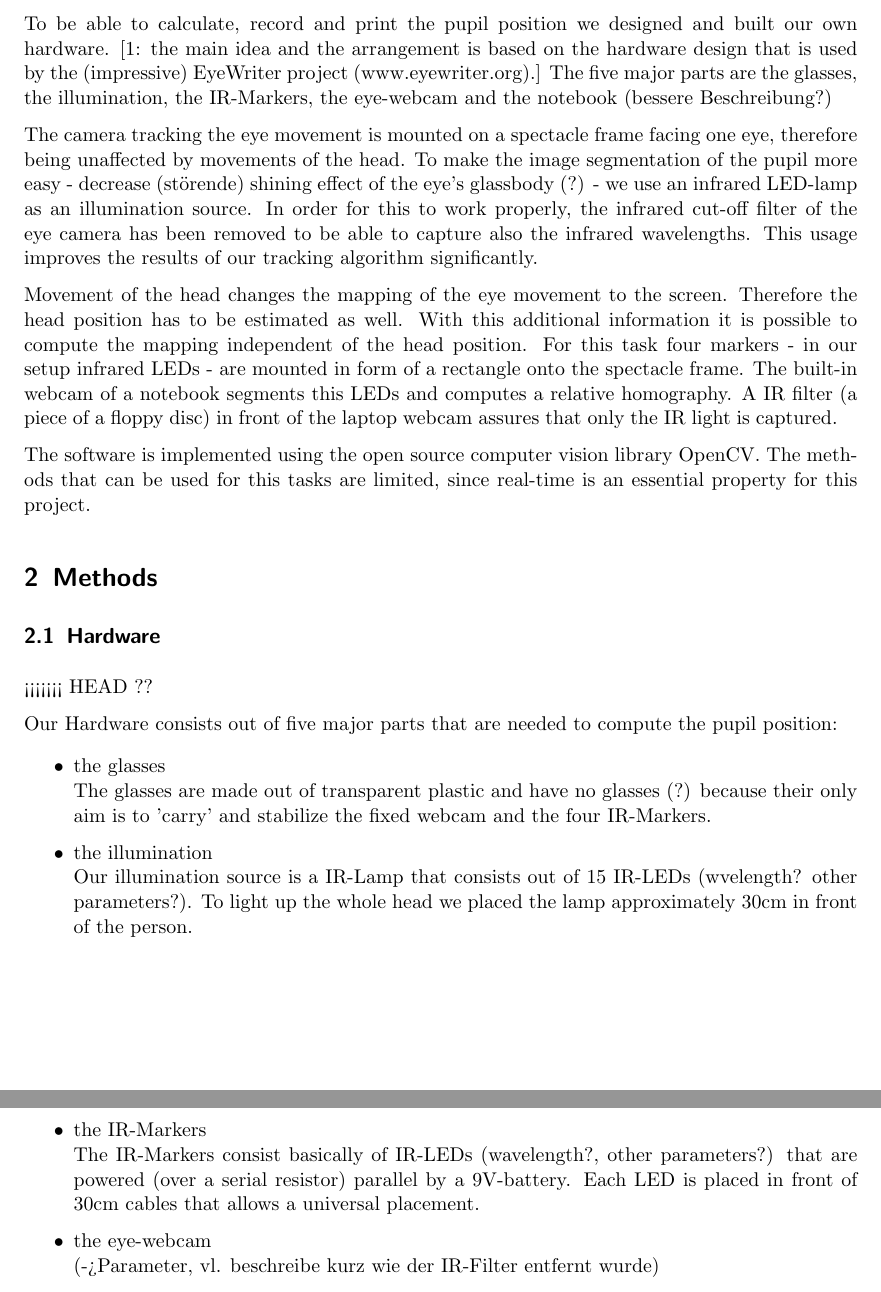
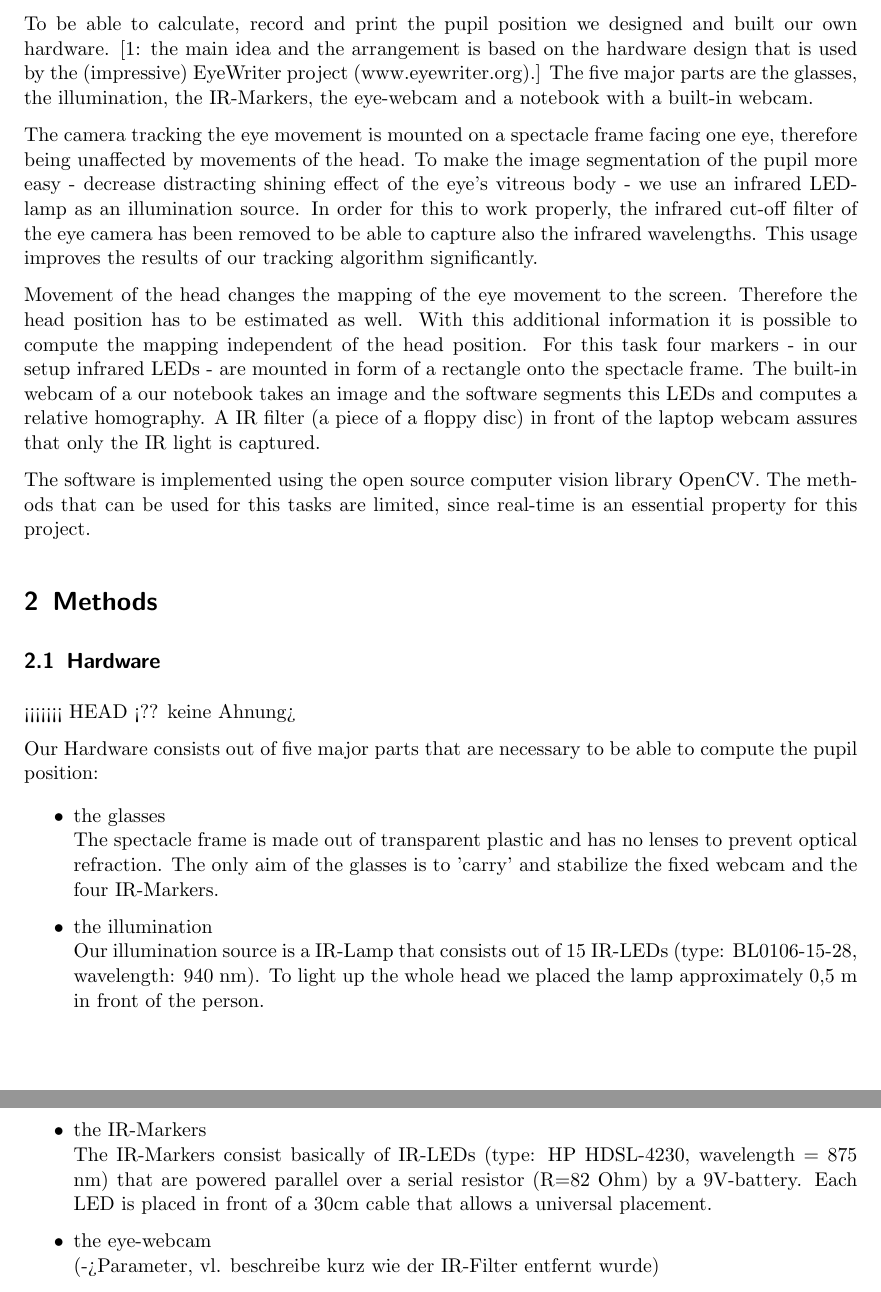
Before and after one commit to stefan-k/eyetracker, a LaTeX document (doc/main.tex, which reads doc/introduction.tex, doc/methods.tex): two parts of pages 2 and 3 of 6, joined at a grey line, cut so that both start at the same text. Compiled offline with pdfLaTeX.

Commit message:
updated intro and methods

```diff
--- a/doc/introduction.tex
+++ b/doc/introduction.tex
@@ -3,12 +3,13 @@
 The goal of this project is the implementation of an eye tracking algorithm using two cameras, one to track the eye movement and one to estimate the position of the head with respect to the monitor. As our main result the eye movement is mapped onto the computer screen which indicates the position the user is looking at.
 
 To be able to calculate, record and print the pupil position we designed and built our own hardware. [1: the main idea and the arrangement is based on the hardware design that is used by the (impressive) EyeWriter project (www.eyewriter.org).]
-The five major parts are the glasses, the illumination, the IR-Markers, the eye-webcam and the notebook (bessere Beschreibung?)
+The five major parts are the glasses, the illumination, the IR-Markers, the eye-webcam and a notebook with a built-in webcam.
 
 The camera tracking the eye movement is mounted on a spectacle frame facing one eye, therefore being unaffected by movements of the head.
-To make the image segmentation of the pupil more easy - decrease (störende) shining effect of the eye's glassbody (?) - we use an infrared LED-lamp as an illumination source. In order for this to work properly, the infrared cut-off filter of the eye camera has been removed to be able to capture also the infrared wavelengths. This usage improves the results of our tracking algorithm significantly.
+To make the image segmentation of the pupil more easy - decrease distracting shining effect of the eye's vitreous body - we use an infrared LED-lamp as an illumination source. In order for this to work properly, the infrared cut-off filter of the eye camera has been removed to be able to capture also the infrared wavelengths. This usage improves the results of our tracking algorithm significantly.
 
 Movement of the head changes the mapping of the eye movement to the screen. Therefore the head position has to be estimated as well.
-With this additional information it is possible to compute the mapping independent of the head position. For this task four markers - in our setup infrared LEDs - are mounted in form of a rectangle onto the spectacle frame. The built-in webcam of a notebook segments this LEDs and computes a relative homography. A IR filter (a piece of a floppy disc) in front of the laptop webcam assures that only the IR light is captured.
+With this additional information it is possible to compute the mapping independent of the head position.
+For this task four markers - in our setup infrared LEDs - are mounted in form of a rectangle onto the spectacle frame. The built-in webcam of a our notebook takes an image and the software segments this LEDs and computes a relative homography. A IR filter (a piece of a floppy disc) in front of the laptop webcam assures that only the IR light is captured.
 
 The software is implemented using the open source computer vision library OpenCV. The methods that can be used for this tasks are limited, since real-time is an essential property for this project.
--- a/doc/methods.tex
+++ b/doc/methods.tex
@@ -1,19 +1,19 @@
 \section{Methods}\label{methods}
 
 \subsection{Hardware}
-<<<<<<< HEAD ??
+<<<<<<< HEAD <?? keine Ahnung>
 
-Our Hardware consists out of five major parts that are needed to compute the pupil position:
+Our Hardware consists out of five major parts that are necessary to be able to compute the pupil position:
 
 \begin{itemize}
   \item the glasses\\
-  The glasses are made out of transparent plastic and have no glasses (?) because their only aim is to 'carry' and stabilize the fixed webcam and the four IR-Markers.
+  The spectacle frame is made out of transparent plastic and has no lenses to prevent optical refraction. The only aim of the glasses is to 'carry' and stabilize the fixed webcam and the four IR-Markers.
 
   \item the illumination\\
-Our illumination source is a IR-Lamp that consists out of 15 IR-LEDs (wvelength? other parameters?). To light up the whole head we placed the lamp approximately 30cm in front of the person.
+Our illumination source is a IR-Lamp that consists out of 15 IR-LEDs (type: BL0106-15-28, wavelength: 940 nm). To light up the whole head we placed the lamp approximately 0,5 m in front of the person.
 
   \item the IR-Markers\\
-The IR-Markers consist basically of IR-LEDs (wavelength?, other parameters?) that are powered (over a serial resistor) parallel by a 9V-battery. Each LED is placed in front of ~30cm cables that allows a universal placement.
+The IR-Markers consist basically of IR-LEDs (type: HP HDSL-4230, wavelength = 875 nm) that are powered parallel over a serial resistor (R=82 Ohm) by a 9V-battery. Each LED is placed in front of a 30cm cable that allows a universal placement.
 
   \item the eye-webcam\\
 (->Parameter, vl. beschreibe kurz wie der IR-Filter entfernt wurde)
```
Also changed, not shown: doc/discussion.tex (+2 -0 lines).
